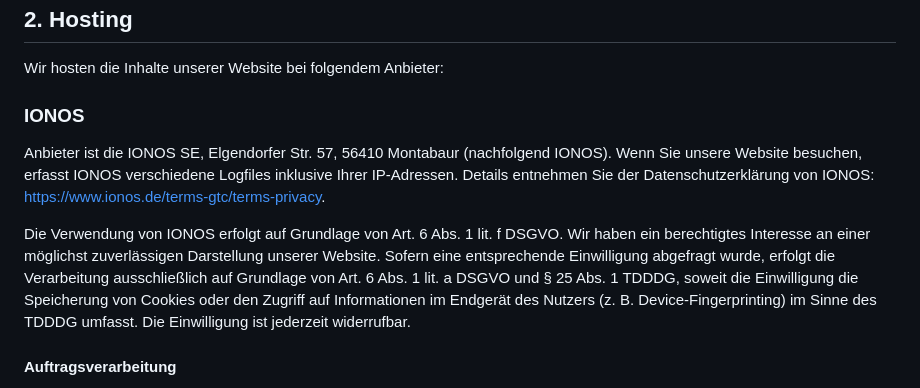
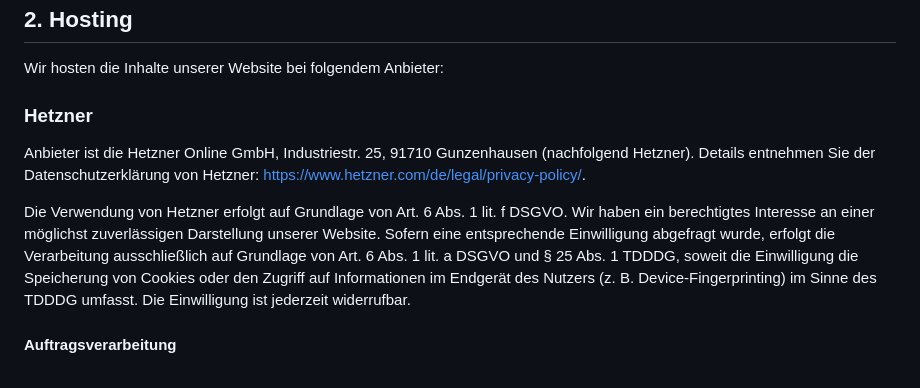
Before and after one commit to TheItsNameless/site, a Markdown page: content/Datenschutz.md, the part around one of its changes. GitHub-like rendering.

Commit message:
Update Datenschutz with new Hetzner Hosting (#3)

```diff
--- a/content/Datenschutz.md
+++ b/content/Datenschutz.md
@@ -30,10 +30,11 @@ Hierzu sowie zu weiteren Fragen zum Thema Datenschutz können Sie sich jederzeit
 ## 2. Hosting
 Wir hosten die Inhalte unserer Website bei folgendem Anbieter:
 
-### IONOS
-Anbieter ist die IONOS SE, Elgendorfer Str. 57, 56410 Montabaur (nachfolgend IONOS). Wenn Sie unsere Website besuchen, erfasst IONOS verschiedene Logfiles inklusive Ihrer IP-Adressen. Details entnehmen Sie der Datenschutzerklärung von IONOS: https://www.ionos.de/terms-gtc/terms-privacy.
+### Hetzner
+Anbieter ist die Hetzner Online GmbH, Industriestr. 25, 91710 Gunzenhausen (nachfolgend Hetzner).
+Details entnehmen Sie der Datenschutzerklärung von Hetzner: https://www.hetzner.com/de/legal/privacy-policy/.
 
-Die Verwendung von IONOS erfolgt auf Grundlage von Art. 6 Abs. 1 lit. f DSGVO. Wir haben ein berechtigtes Interesse an einer möglichst zuverlässigen Darstellung unserer Website. Sofern eine entsprechende Einwilligung abgefragt wurde, erfolgt die Verarbeitung ausschließlich auf Grundlage von Art. 6 Abs. 1 lit. a DSGVO und § 25 Abs. 1 TDDDG, soweit die Einwilligung die Speicherung von Cookies oder den Zugriff auf Informationen im Endgerät des Nutzers (z. B. Device-Fingerprinting) im Sinne des TDDDG umfasst. Die Einwilligung ist jederzeit widerrufbar.
+Die Verwendung von Hetzner erfolgt auf Grundlage von Art. 6 Abs. 1 lit. f DSGVO. Wir haben ein berechtigtes Interesse an einer möglichst zuverlässigen Darstellung unserer Website. Sofern eine entsprechende Einwilligung abgefragt wurde, erfolgt die Verarbeitung ausschließlich auf Grundlage von Art. 6 Abs. 1 lit. a DSGVO und § 25 Abs. 1 TDDDG, soweit die Einwilligung die Speicherung von Cookies oder den Zugriff auf Informationen im Endgerät des Nutzers (z. B. Device-Fingerprinting) im Sinne des TDDDG umfasst. Die Einwilligung ist jederzeit widerrufbar.
 
 #### Auftragsverarbeitung
 Wir haben einen Vertrag über Auftragsverarbeitung (AVV) zur Nutzung des oben genannten Dienstes geschlossen. Hierbei handelt es sich um einen datenschutzrechtlich vorgeschriebenen Vertrag, der gewährleistet, dass dieser die personenbezogenen Daten unserer Websitebesucher nur nach unseren Weisungen und unter Einhaltung der DSGVO verarbeitet.
```
Also changed, not shown: other parts of content/Datenschutz.md (+3 -3 lines).
